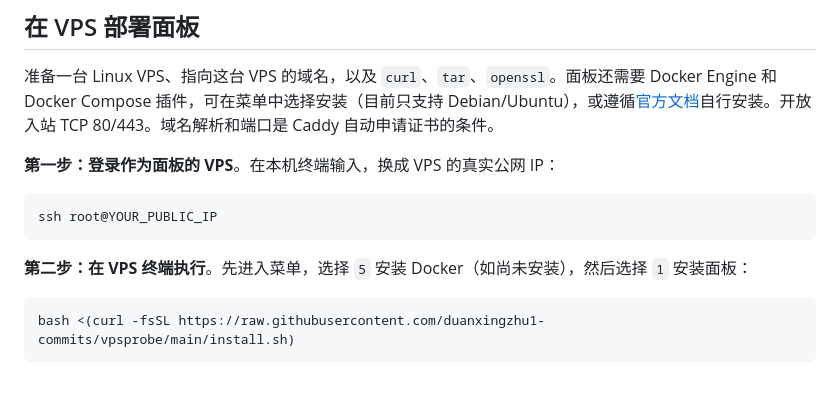
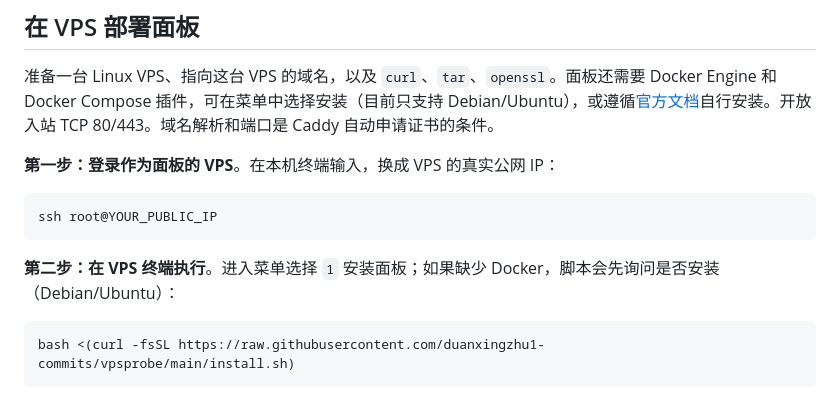
Before and after one commit to duanxingzhu1-commits/vpsprobe, a Markdown page: README.md, the part around the change. GitHub-like rendering.

Commit message:
Guide Docker setup during hub install (README.md)

````diff
--- a/README.md
+++ b/README.md
@@ -24,7 +24,7 @@ bash <(curl -fsSL https://raw.githubusercontent.com/duanxingzhu1-commits/vpsprob
 ssh root@YOUR_PUBLIC_IP
 ```
 
-**第二步：在 VPS 终端执行**。先进入菜单，选择 `5` 安装 Docker（如尚未安装），然后选择 `1` 安装面板：
+**第二步：在 VPS 终端执行**。进入菜单选择 `1` 安装面板；如果缺少 Docker，脚本会先询问是否安装（Debian/Ubuntu）：
 
 ```bash
 bash <(curl -fsSL https://raw.githubusercontent.com/duanxingzhu1-commits/vpsprobe/main/install.sh)
````
